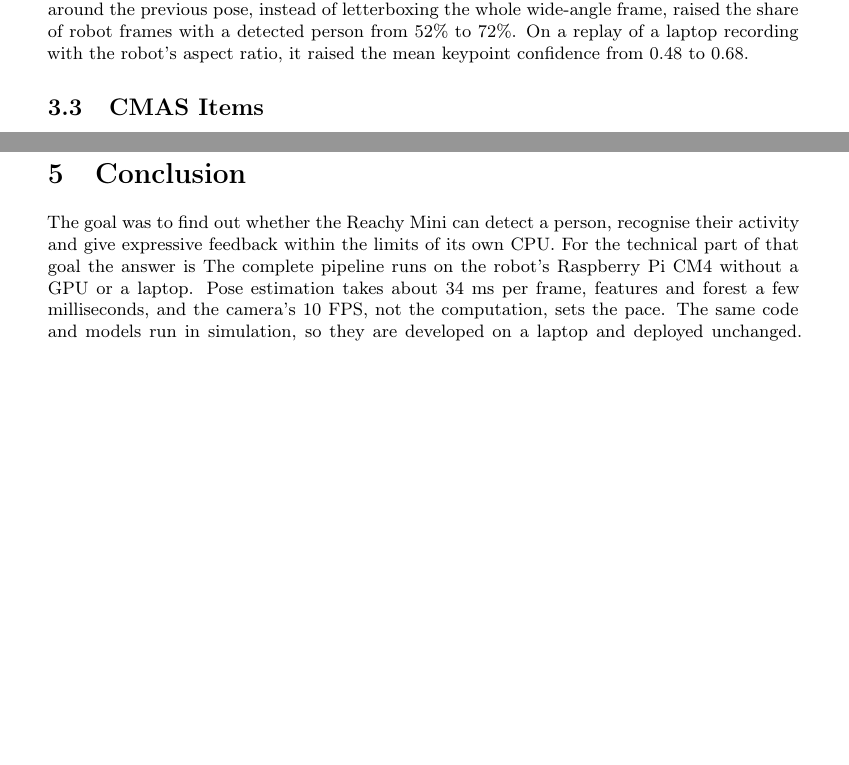
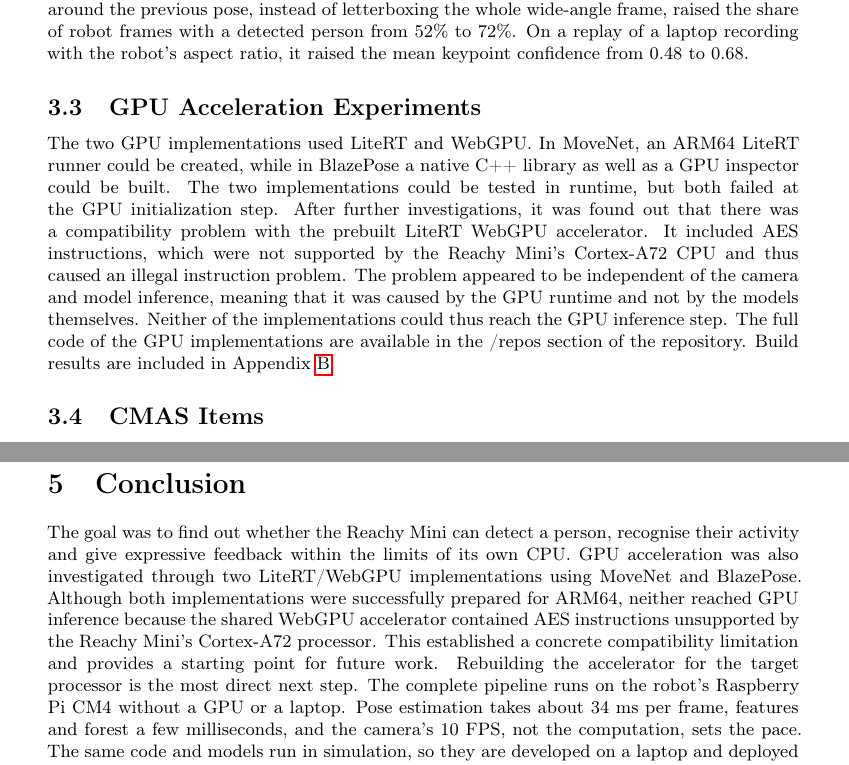
Before and after one commit to Gustavo-daCosta/ZM002-Activity-Tracking-Reachy-Mini, a LaTeX document (abstract/main.tex, which reads abstract/sections/sec4_results.tex, abstract/sections/sec6_conclusions.tex): two parts of pages 7 and 10 of 32, joined at a grey line, cut so that both start at the same text, the shorter picture padded with empty space. Compiled offline with pdfLaTeX.

Commit message:
added the GPU research to the abstract

```diff
--- a/abstract/sections/sec4_results.tex
+++ b/abstract/sections/sec4_results.tex
@@ -66,6 +66,11 @@ MoveNet Lightning int8 reached 23.80~FPS in the inference benchmark, with a mean
 This was the most suitable result for the CPU-only target, and the model produces the COCO-17 keypoints the recognition code expects.
 Cropping each frame around the previous pose, instead of letterboxing the whole wide-angle frame, raised the share of robot frames with a detected person from 52\% to 72\%.
 On a replay of a laptop recording with the robot's aspect ratio, it raised the mean keypoint confidence from 0.48 to 0.68.
+
+\subsection{GPU Acceleration Experiments}
+The two GPU implementations used LiteRT and WebGPU. In MoveNet, an ARM64 LiteRT runner could be created, while in BlazePose a native C++ library as well as a GPU inspector could be built. The two implementations could be tested in runtime, but both failed at the GPU initialization step.
+After further investigations, it was found out that there was a compatibility problem with the prebuilt LiteRT WebGPU accelerator. It included AES instructions, which were not supported by the Reachy Mini's Cortex-A72 CPU and thus caused an illegal instruction problem. The problem appeared to be independent of the camera and model inference, meaning that it was caused by the GPU runtime and not by the models themselves.
+Neither of the implementations could thus reach the GPU inference step. The full code of the GPU implementations are available in the /repos section of the repository. Build results are included in Appendix~\ref{app:gpu}.
 
 \subsection{CMAS Items}
 In CMAS mode the prototype recognises that four CMAS items were performed; it does not score them.
--- a/abstract/sections/sec6_conclusions.tex
+++ b/abstract/sections/sec6_conclusions.tex
@@ -1,7 +1,7 @@
 \section{Conclusion}
 The goal was to find out whether the Reachy Mini can detect a person,
 recognise their activity and give expressive feedback within the limits
-of its own CPU. For the technical part of that goal the answer is
+of its own CPU. GPU acceleration was also investigated through two LiteRT/WebGPU implementations using MoveNet and BlazePose. Although both implementations were successfully prepared for ARM64, neither reached GPU inference because the shared WebGPU accelerator contained AES instructions unsupported by the Reachy Mini's Cortex-A72 processor. This established a concrete compatibility limitation and provides a starting point for future work. Rebuilding the accelerator for the target processor is the most direct next step.
 The complete pipeline runs on the robot's Raspberry Pi CM4
 without a GPU or a laptop. Pose estimation takes about 34 ms per
 frame, features and forest a few milliseconds, and the camera's 10~FPS,
```
Also changed, not shown: abstract/appendix.tex (+1 -0 lines), abstract/main.tex (+1 -1 lines), abstract/sections/sec3_methods.tex (+2 -2 lines), abstract/sections/sec5_discussion.tex (+1 -1 lines), abstract/main.pdf.
